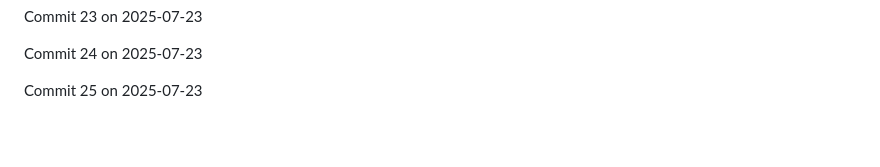
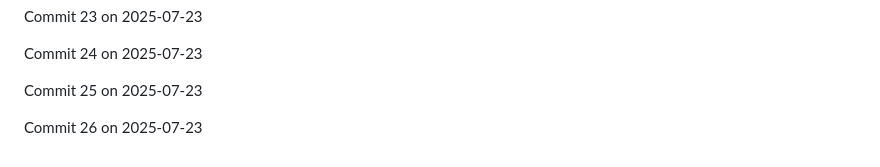
Before and after one commit to JaspreetJ117/NotTurboLearn, a Markdown page: README.md, the part around the change. Rendered like a GitHub page; blank space fills up the shorter version.

Commit message:
Backdated commit 26 for 2025-07-23

```diff
--- a/README.md
+++ b/README.md
@@ -1888,3 +1888,5 @@ Commit 23 on 2025-07-23
 Commit 24 on 2025-07-23
 
 Commit 25 on 2025-07-23
+
+Commit 26 on 2025-07-23
```
